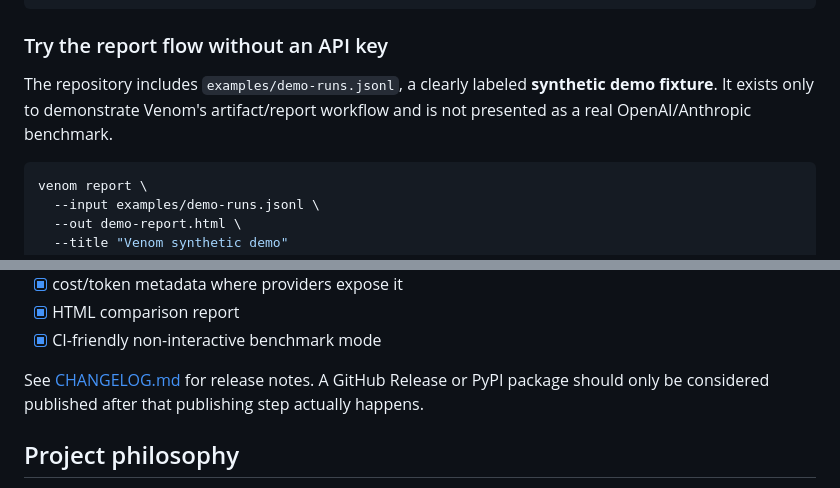
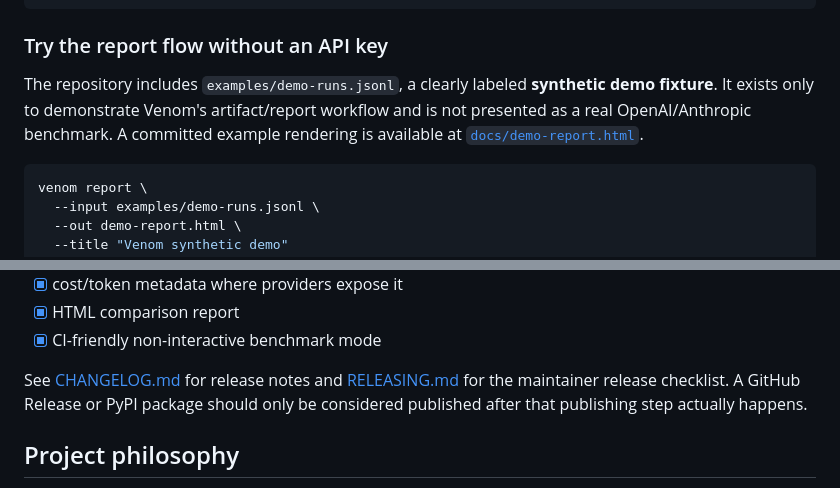
Before and after one commit to airworlds44/venom, a Markdown page: README.md, 2 parts joined by grey strips. Drawn GitHub-style.

Commit message:
docs: add CI status and release links

````diff
--- a/README.md
+++ b/README.md
@@ -37,7 +39,7 @@ pip install -e .
 
 ### Try the report flow without an API key
 
-The repository includes `examples/demo-runs.jsonl`, a clearly labeled **synthetic demo fixture**. It exists only to demonstrate Venom's artifact/report workflow and is not presented as a real OpenAI/Anthropic benchmark.
+The repository includes `examples/demo-runs.jsonl`, a clearly labeled **synthetic demo fixture**. It exists only to demonstrate Venom's artifact/report workflow and is not presented as a real OpenAI/Anthropic benchmark. A committed example rendering is available at [`docs/demo-report.html`](docs/demo-report.html).
 
 ```bash
 venom report \
@@ -252,7 +254,7 @@ The initial alpha scope is complete:
 - [x] HTML comparison report
 - [x] CI-friendly non-interactive benchmark mode
 
-See [CHANGELOG.md](CHANGELOG.md) for release notes. A GitHub Release or PyPI package should only be considered published after that publishing step actually happens.
+See [CHANGELOG.md](CHANGELOG.md) for release notes and [RELEASING.md](RELEASING.md) for the maintainer release checklist. A GitHub Release or PyPI package should only be considered published after that publishing step actually happens.
 
 ## Project philosophy
 
````
Also changed, not shown: other parts of README.md (+2 -0 lines).
